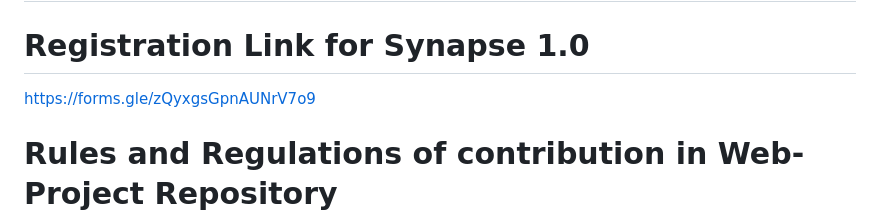
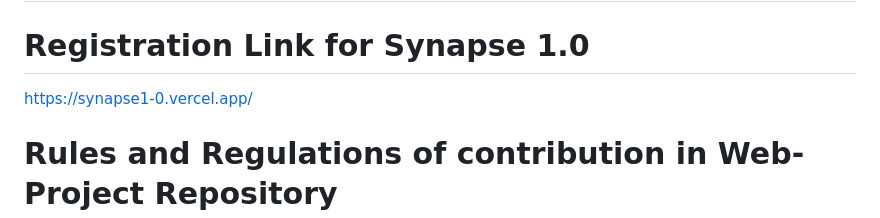
Before and after one commit to dalalsoham/WEB-PROJECT, a Markdown page: README.md, the part around one of its changes. Drawn GitHub-style.

```diff
--- a/README.md
+++ b/README.md
@@ -12,7 +12,7 @@ Synapse is open to everyone and it marks the celebration of **Open Source.** It'
   <h1 align="center"><img src='https://github.com/Priyadarshan2000/Awesome-Python-Scripts/blob/main/picture/octocat-wave-dribbble.gif'></h1>
 
 # Registration Link for Synapse 1.0
-https://forms.gle/zQyxgsGpnAUNrV7o9
+https://synapse1-0.vercel.app/
 
 # Rules and Regulations of contribution in Web-Project Repository
 - You can use HTML, CSS, JS and Any Framework.
```
Also changed, not shown: other parts of README.md (+0 -12 lines).
